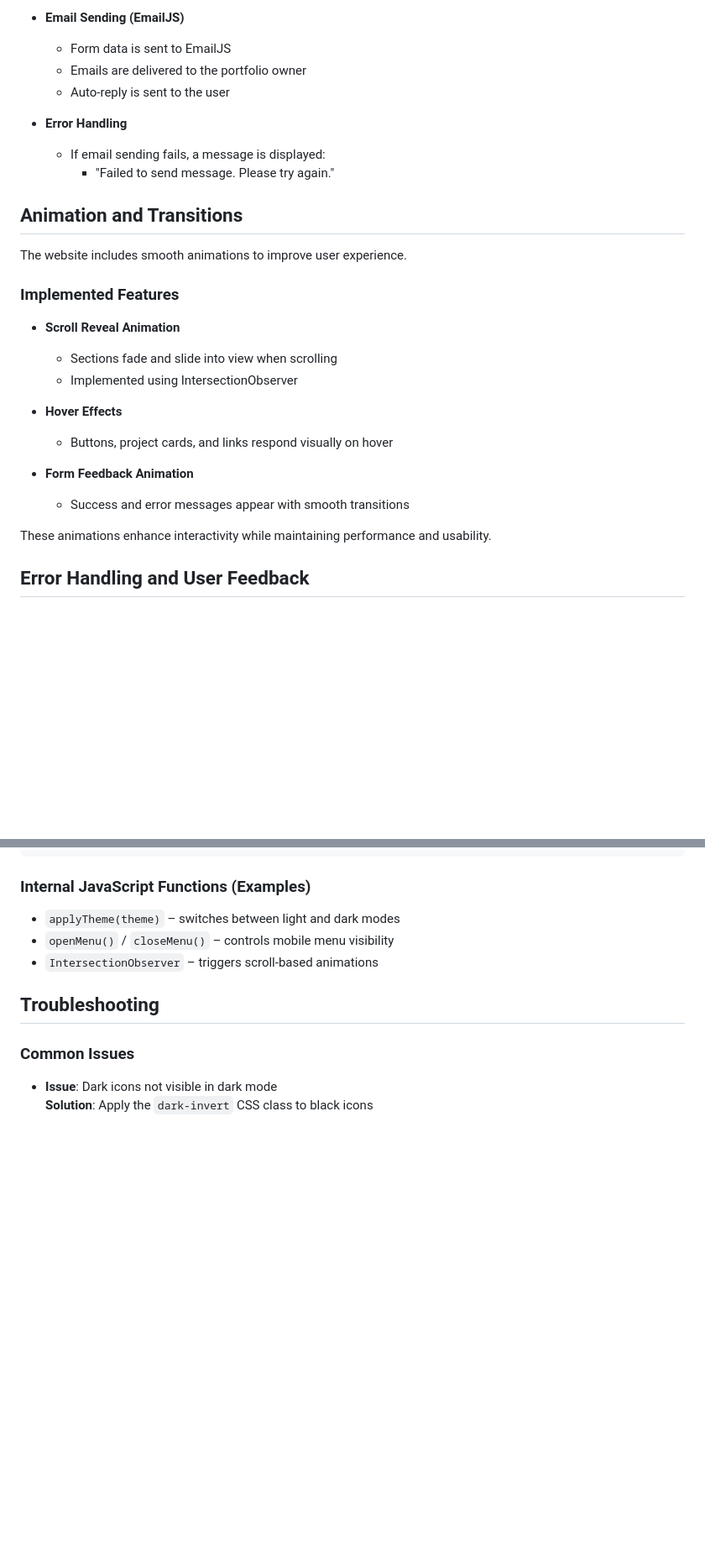
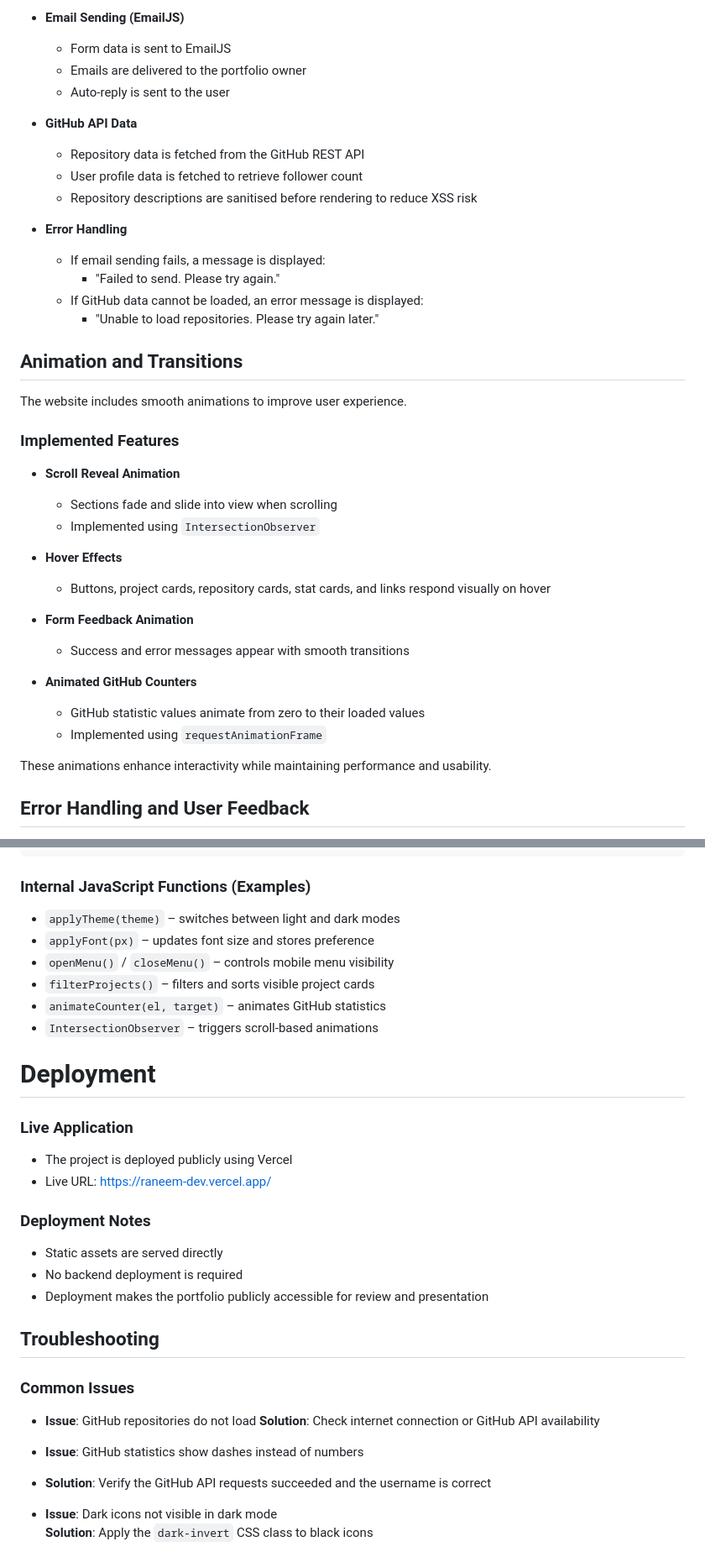
Before and after one commit to RaneemAlshahrani/202277080-Raneem-Alshahrani-assignment4, a Markdown page: docs/technical-documentation.md, 2 parts joined by grey strips. Shown at 84% size. Drawn GitHub-style; blank space fills up the shorter version.

```diff
--- a/docs/technical-documentation.md
+++ b/docs/technical-documentation.md
@@ -115,9 +140,16 @@ The application demonstrates client-side data handling using JavaScript.
   - Emails are delivered to the portfolio owner
   - Auto-reply is sent to the user
 
+* **GitHub API Data**
+  - Repository data is fetched from the GitHub REST API
+  - User profile data is fetched to retrieve follower count
+  - Repository descriptions are sanitised before rendering to reduce XSS risk
+
 * **Error Handling**
   - If email sending fails, a message is displayed:
-    - "Failed to send message. Please try again."
+    - "Failed to send. Please try again."
+  - If GitHub data cannot be loaded, an error message is displayed:
+    - "Unable to load repositories. Please try again later."
 
 ## Animation and Transitions
 
@@ -127,13 +159,17 @@ The website includes smooth animations to improve user experience.
 
 * **Scroll Reveal Animation**
   - Sections fade and slide into view when scrolling
-  - Implemented using IntersectionObserver
+  - Implemented using `IntersectionObserver`
 
 * **Hover Effects**
-  - Buttons, project cards, and links respond visually on hover
+  - Buttons, project cards, repository cards, stat cards, and links respond visually on hover
 
 * **Form Feedback Animation**
   - Success and error messages appear with smooth transitions
+
+* **Animated GitHub Counters**
+  - GitHub statistic values animate from zero to their loaded values
+  - Implemented using `requestAnimationFrame`
 
 These animations enhance interactivity while maintaining performance and usability.
 
@@ -251,12 +319,33 @@ emailjs.send(serviceID, templateID, {
 ### Internal JavaScript Functions (Examples)
 
 * `applyTheme(theme)` – switches between light and dark modes
+* `applyFont(px)` – updates font size and stores preference
 * `openMenu()` / `closeMenu()` – controls mobile menu visibility
+* `filterProjects()` – filters and sorts visible project cards
+* `animateCounter(el, target)` – animates GitHub statistics
 * `IntersectionObserver` – triggers scroll-based animations
+
+# Deployment
+
+### Live Application
+* The project is deployed publicly using Vercel
+* Live URL: https://raneem-dev.vercel.app/
+
+### Deployment Notes
+
+* Static assets are served directly
+* No backend deployment is required
+* Deployment makes the portfolio publicly accessible for review and presentation
 
 ## Troubleshooting
 
 ### Common Issues
+
+* **Issue**: GitHub repositories do not load
+  **Solution**: Check internet connection or GitHub API availability
+
+* **Issue**: GitHub statistics show dashes instead of numbers
+* **Solution**: Verify the GitHub API requests succeeded and the username is correct
 
 * **Issue**: Dark icons not visible in dark mode
   **Solution**: Apply the `dark-invert` CSS class to black icons
```
Also changed, not shown: other parts of docs/technical-documentation.md (+70 -13 lines).
